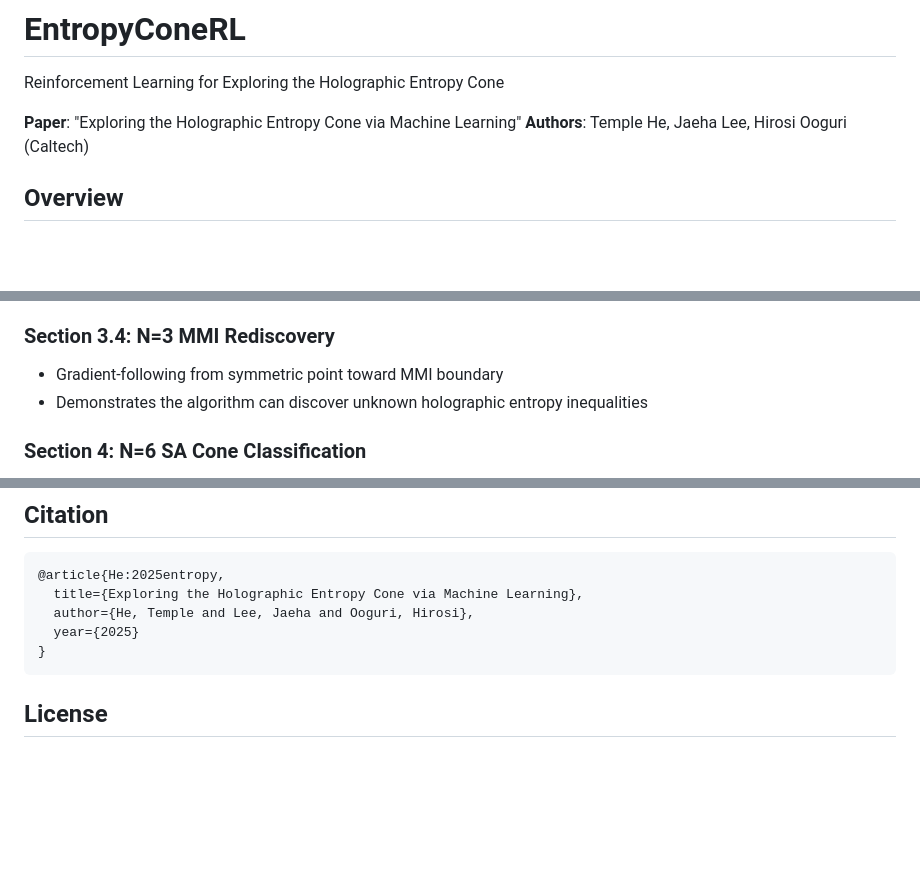
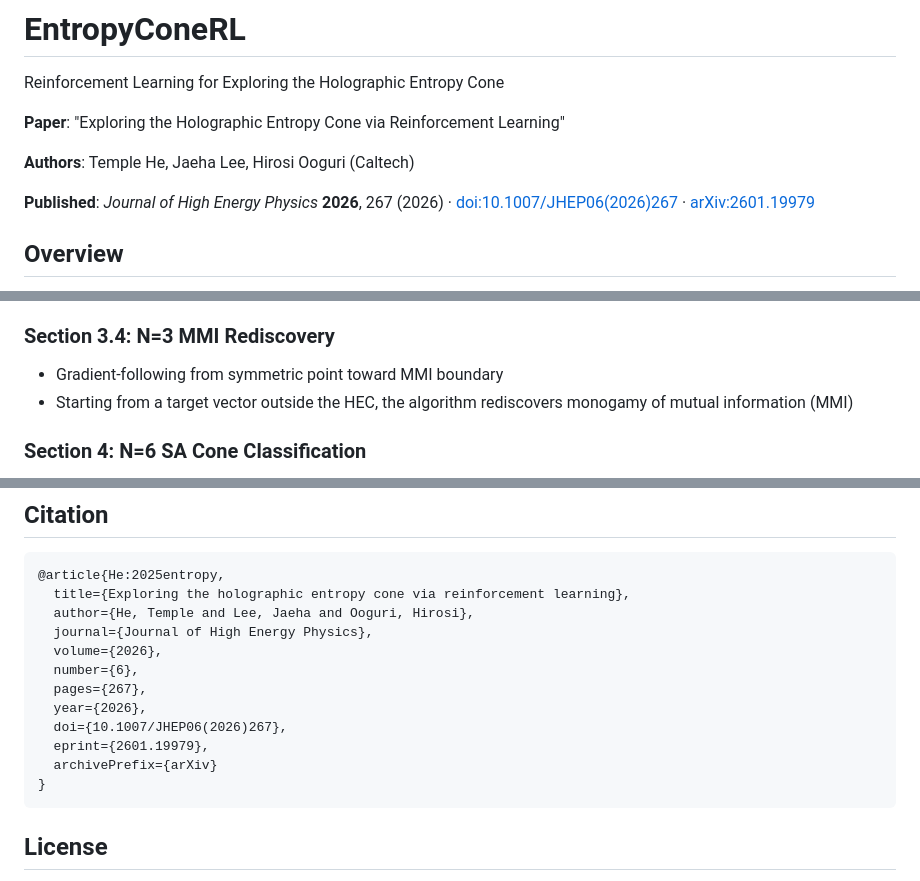
Before and after one commit to Jaeha0526/EntropyCone_RL, a Markdown page: README.md, 3 parts joined by grey strips. Drawn GitHub-style; blank space fills up the shorter version.

Commit message:
README: update to published JHEP title and citation
Paper title is now "Exploring the Holographic Entropy Cone via
Reinforcement Learning" (JHEP 2026, 267). Add DOI and arXiv links,
a full BibTeX entry, and reword the Section 3.4 summary to match the
published abstract (rediscovery of MMI).

Co-Authored-By: Claude Opus 5.5 <noreply@anthropic.com>
Claude-Session: https://claude.ai/code/session_0143ALyT14tyAFbT6eNVvVgp

````diff
--- a/README.md
+++ b/README.md
@@ -2,8 +2,11 @@
 
 Reinforcement Learning for Exploring the Holographic Entropy Cone
 
-**Paper**: "Exploring the Holographic Entropy Cone via Machine Learning"
+**Paper**: "Exploring the Holographic Entropy Cone via Reinforcement Learning"
+
 **Authors**: Temple He, Jaeha Lee, Hirosi Ooguri (Caltech)
+
+**Published**: *Journal of High Energy Physics* **2026**, 267 (2026) · [doi:10.1007/JHEP06(2026)267](https://doi.org/10.1007/JHEP06(2026)267) · [arXiv:2601.19979](https://arxiv.org/abs/2601.19979)
 
 ## Overview
 
@@ -22,7 +25,7 @@ This repository implements a reinforcement learning algorithm to study the Holog
 
 ### Section 3.4: N=3 MMI Rediscovery
 - Gradient-following from symmetric point toward MMI boundary
-- Demonstrates the algorithm can discover unknown holographic entropy inequalities
+- Starting from a target vector outside the HEC, the algorithm rediscovers monogamy of mutual information (MMI)
 
 ### Section 4: N=6 SA Cone Classification
 - Classifies 208 SA cone extremal rays
@@ -175,9 +178,16 @@ The S-vector uses **binary indexing**: index `i` represents the subset where par
 
 ```bibtex
 @article{He:2025entropy,
-  title={Exploring the Holographic Entropy Cone via Machine Learning},
+  title={Exploring the holographic entropy cone via reinforcement learning},
   author={He, Temple and Lee, Jaeha and Ooguri, Hirosi},
-  year={2025}
+  journal={Journal of High Energy Physics},
+  volume={2026},
+  number={6},
+  pages={267},
+  year={2026},
+  doi={10.1007/JHEP06(2026)267},
+  eprint={2601.19979},
+  archivePrefix={arXiv}
 }
 ```
 
````
